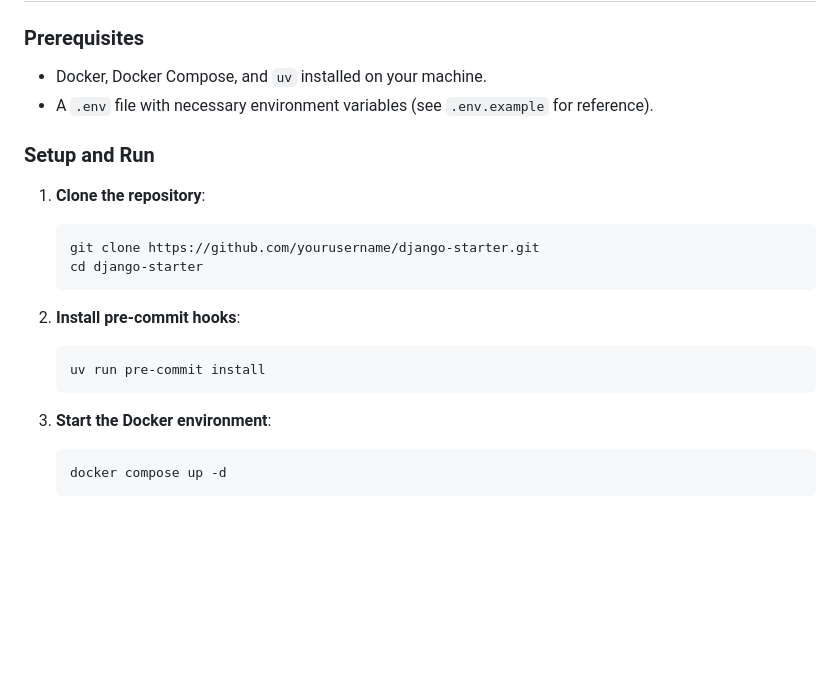
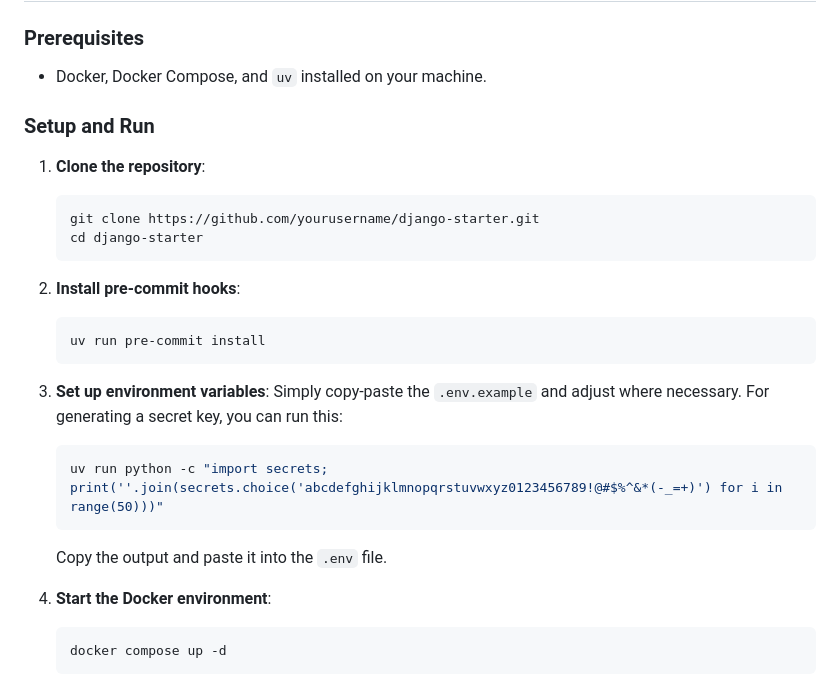
Before and after one commit to jsnyde0/django-starter, a Markdown page: README.md, the part around the change. GitHub-like rendering; blank space fills up the shorter version.

Commit message:
updated README instructions for env variables

````diff
--- a/README.md
+++ b/README.md
@@ -7,7 +7,6 @@ A starter project for Django with Docker, PostgreSQL, HTMX, and more.
 ### Prerequisites
 
 - Docker, Docker Compose, and `uv` installed on your machine.
-- A `.env` file with necessary environment variables (see `.env.example` for reference).
 
 ### Setup and Run
 
@@ -22,7 +21,14 @@ A starter project for Django with Docker, PostgreSQL, HTMX, and more.
    uv run pre-commit install
    ```
 
-3. **Start the Docker environment**:
+3. **Set up environment variables**:
+   Simply copy-paste the `.env.example` and adjust where necessary. For generating a secret key, you can run this:
+   ```bash
+   uv run python -c "import secrets; print(''.join(secrets.choice('abcdefghijklmnopqrstuvwxyz0123456789!@#$%^&*(-_=+)') for i in range(50)))"
+   ```
+   Copy the output and paste it into the `.env` file.
+
+4. **Start the Docker environment**:
    ```bash
    docker compose up -d
    ```
````
